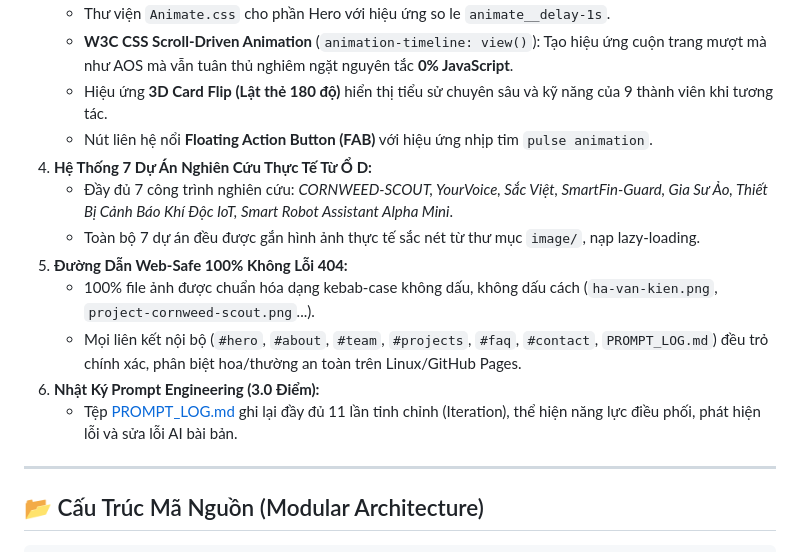
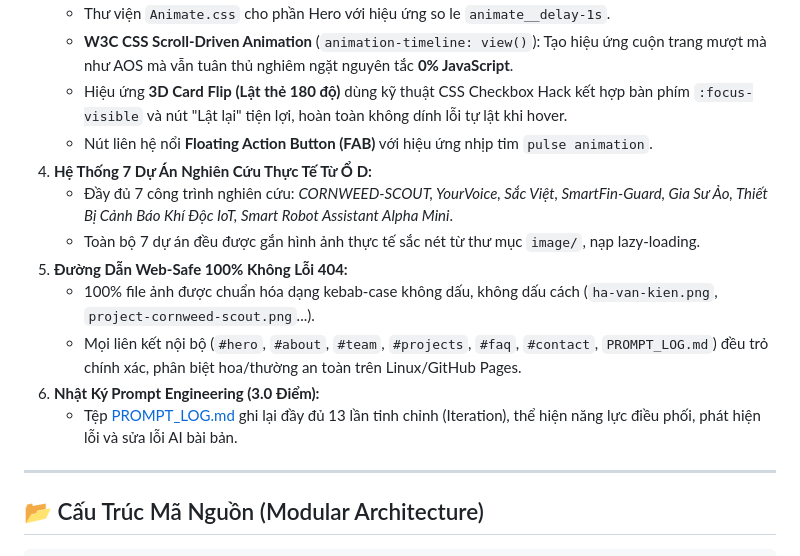
Before and after one commit to hakien2525-pixel/Kien_HaVan_125000399, a Markdown page: README.md, the part around the change. GitHub-like rendering.

Commit message:
docs: sync iteration count to 13 and detail checkbox hack in README.md

```diff
--- a/README.md
+++ b/README.md
@@ -28,7 +28,7 @@ Dự án bài thi Giữa kỳ Học phần **Thiết kế Web** - Khoa Công ngh
 3. **Hiệu Ứng Chuyển Động & Thư Viện (1.5 Điểm):**
    - Thư viện `Animate.css` cho phần Hero với hiệu ứng so le `animate__delay-1s`.
    - **W3C CSS Scroll-Driven Animation** (`animation-timeline: view()`): Tạo hiệu ứng cuộn trang mượt mà như AOS mà vẫn tuân thủ nghiêm ngặt nguyên tắc **0% JavaScript**.
-   - Hiệu ứng **3D Card Flip (Lật thẻ 180 độ)** hiển thị tiểu sử chuyên sâu và kỹ năng của 9 thành viên khi tương tác.
+   - Hiệu ứng **3D Card Flip (Lật thẻ 180 độ)** dùng kỹ thuật CSS Checkbox Hack kết hợp bàn phím `:focus-visible` và nút "Lật lại" tiện lợi, hoàn toàn không dính lỗi tự lật khi hover.
    - Nút liên hệ nổi **Floating Action Button (FAB)** với hiệu ứng nhịp tim `pulse animation`.
 4. **Hệ Thống 7 Dự Án Nghiên Cứu Thực Tế Từ Ổ D:**
    - Đầy đủ 7 công trình nghiên cứu: *CORNWEED-SCOUT, YourVoice, Sắc Việt, SmartFin-Guard, Gia Sư Ảo, Thiết Bị Cảnh Báo Khí Độc IoT, Smart Robot Assistant Alpha Mini*.
@@ -37,7 +37,7 @@ Dự án bài thi Giữa kỳ Học phần **Thiết kế Web** - Khoa Công ngh
    - 100% file ảnh được chuẩn hóa dạng kebab-case không dấu, không dấu cách (`ha-van-kien.png`, `project-cornweed-scout.png`...).
    - Mọi liên kết nội bộ (`#hero`, `#about`, `#team`, `#projects`, `#faq`, `#contact`, `PROMPT_LOG.md`) đều trỏ chính xác, phân biệt hoa/thường an toàn trên Linux/GitHub Pages.
 6. **Nhật Ký Prompt Engineering (3.0 Điểm):**
-   - Tệp [PROMPT_LOG.md](PROMPT_LOG.md) ghi lại đầy đủ 11 lần tinh chỉnh (Iteration), thể hiện năng lực điều phối, phát hiện lỗi và sửa lỗi AI bài bản.
+   - Tệp [PROMPT_LOG.md](PROMPT_LOG.md) ghi lại đầy đủ 13 lần tinh chỉnh (Iteration), thể hiện năng lực điều phối, phát hiện lỗi và sửa lỗi AI bài bản.
 
 ---
 
```
